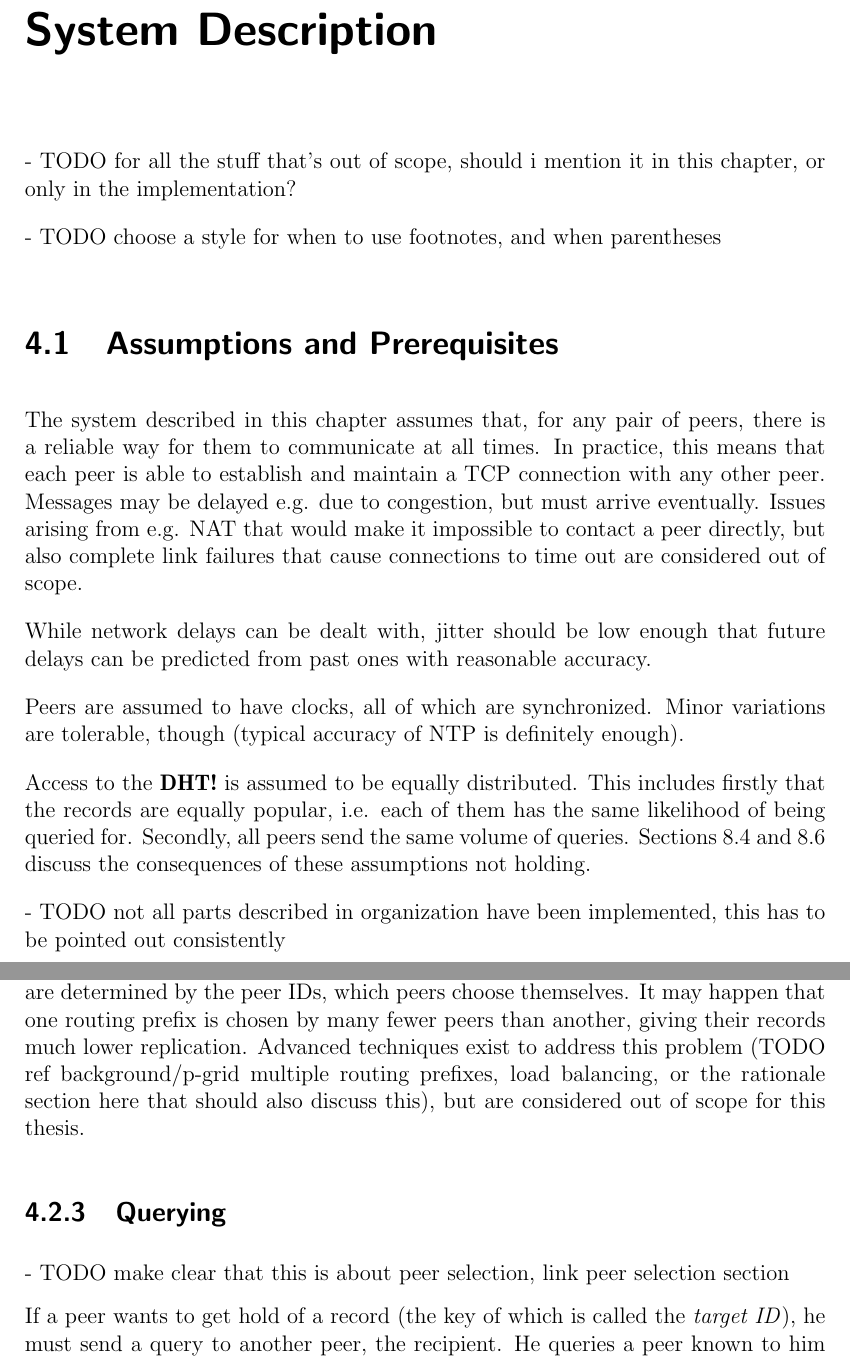
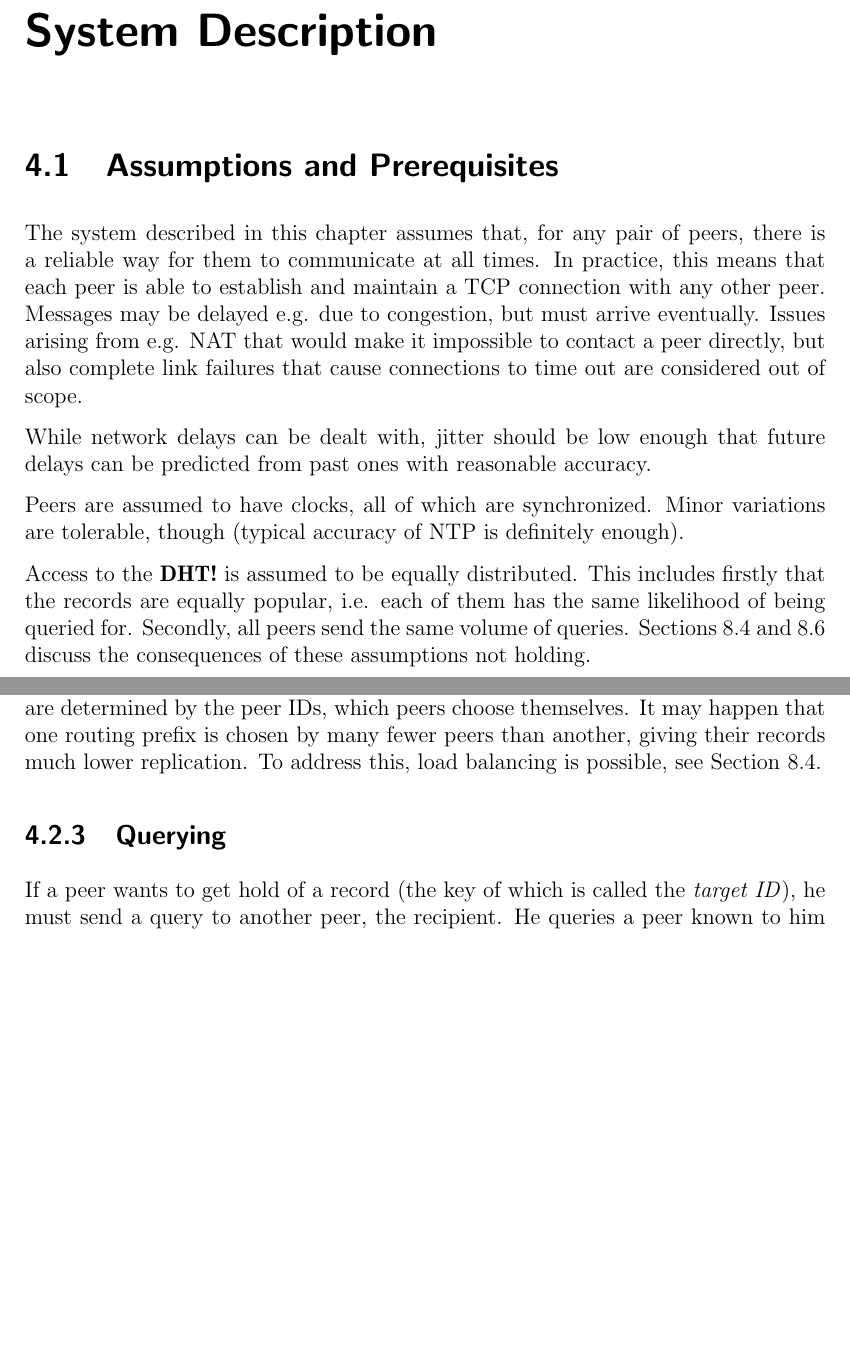
Before and after one commit to dddsnn/name-lookup-incentives, a LaTeX thesis (thesis/thesis.tex, which reads thesis/chapters/system_description.tex): two parts of pages 25 and 29 of 100 before the commit and two parts of pages 25 and 29 of 98 after it, joined at a grey line, cut so that both start at the same text, the shorter picture padded with empty space. Compiled offline with pdfLaTeX.

Commit message:
Progress system description
Could it be almost done?

```diff
--- a/thesis/chapters/system_description.tex
+++ b/thesis/chapters/system_description.tex
@@ -1,10 +1,5 @@
 \chapter{System Description}
 \label{chap:system_description}
-- TODO for all the stuff that's out of scope, should i mention it in this
-  chapter, or only in the implementation?
-
-- TODO choose a style for when to use footnotes, and when parentheses
-
 \section{Assumptions and Prerequisites}
 The system described in this chapter assumes that, for any pair of peers, there
 is a reliable way for them to communicate at all times. In practice, this means
@@ -26,9 +21,6 @@ likelihood of being queried for. Secondly, all peers send the same volume of
 queries. Sections~\ref{sec:desc_load_balancing}
 and~\ref{sec:desc_credit_only_vs_credit_debit} discuss the consequences of these
 assumptions not holding.
-
-- TODO not all parts described in organization have been implemented, this has
-  to be pointed out consistently
 
 \subsection{Types of Peers}
 \subsubsection{Selfish}
@@ -220,15 +208,11 @@ routing prefix in bits.
 No fixed replication factor can be guaranteed in this way, since the routing
 prefixes are determined by the peer IDs, which peers choose themselves. It may
 happen that one routing prefix is chosen by many fewer peers than another,
-giving their records much lower replication. Advanced techniques exist to
-address this problem (TODO ref background/p-grid multiple routing prefixes, load
-balancing, or the rationale section here that should also discuss this), but are
-considered out of scope for this thesis.
+giving their records much lower replication. To address this, load balancing is
+possible, see Section~\ref{sec:desc_load_balancing}.
 
 \subsection{Querying}
 \label{sec:desc_querying}
-- TODO make clear that this is about peer selection, link peer selection section
-
 If a peer wants to get hold of a record (the key of which is called the
 \emph{target ID}), he must send a query to another peer, the recipient. He
 queries a peer known to him who is \emph{closer to} the target ID. This is the
```
Also changed, not shown: thesis/chapters/system_description.tex (14 more changed lines).
